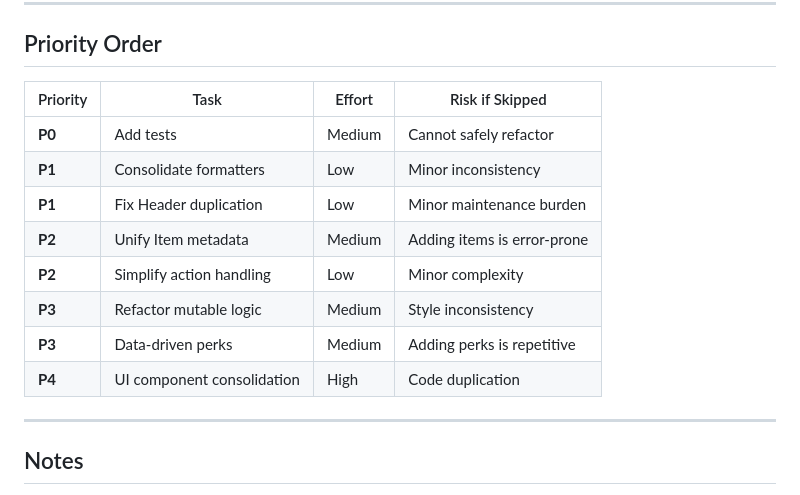
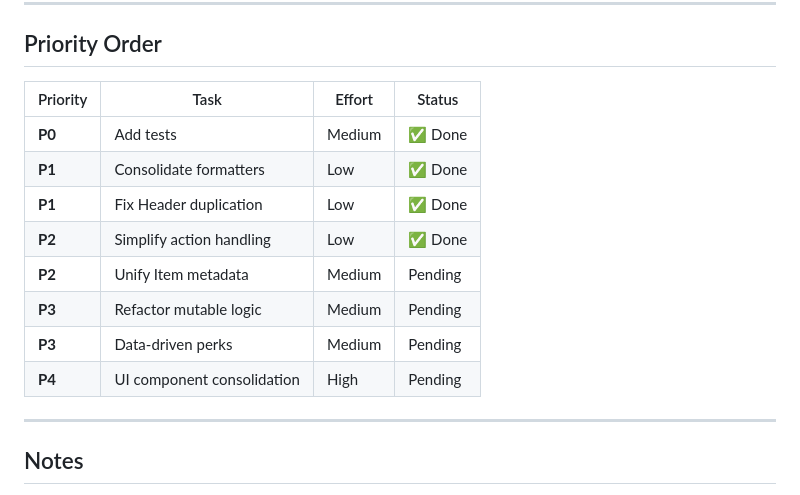
Before and after one commit to epic-64/cascade, a Markdown page: design/VELOR_CLEANUP.md, the part around one of its changes. GitHub-like rendering.

```diff
--- a/design/VELOR_CLEANUP.md
+++ b/design/VELOR_CLEANUP.md
@@ -354,16 +319,16 @@ case ActiveAction.Processing(skill, action) if skill == viewingSkill =>
 
 ## Priority Order
 
-| Priority | Task | Effort | Risk if Skipped |
-|----------|------|--------|-----------------|
-| **P0** | Add tests | Medium | Cannot safely refactor |
-| **P1** | Consolidate formatters | Low | Minor inconsistency |
-| **P1** | Fix Header duplication | Low | Minor maintenance burden |
-| **P2** | Unify Item metadata | Medium | Adding items is error-prone |
-| **P2** | Simplify action handling | Low | Minor complexity |
-| **P3** | Refactor mutable logic | Medium | Style inconsistency |
-| **P3** | Data-driven perks | Medium | Adding perks is repetitive |
-| **P4** | UI component consolidation | High | Code duplication |
+| Priority | Task | Effort | Status |
+|----------|------|--------|--------|
+| **P0** | Add tests | Medium | ✅ Done |
+| **P1** | Consolidate formatters | Low | ✅ Done |
+| **P1** | Fix Header duplication | Low | ✅ Done |
+| **P2** | Simplify action handling | Low | ✅ Done |
+| **P2** | Unify Item metadata | Medium | Pending |
+| **P3** | Refactor mutable logic | Medium | Pending |
+| **P3** | Data-driven perks | Medium | Pending |
+| **P4** | UI component consolidation | High | Pending |
 
 ---
 
```
Also changed, not shown: other parts of design/VELOR_CLEANUP.md (+17 -52 lines).
